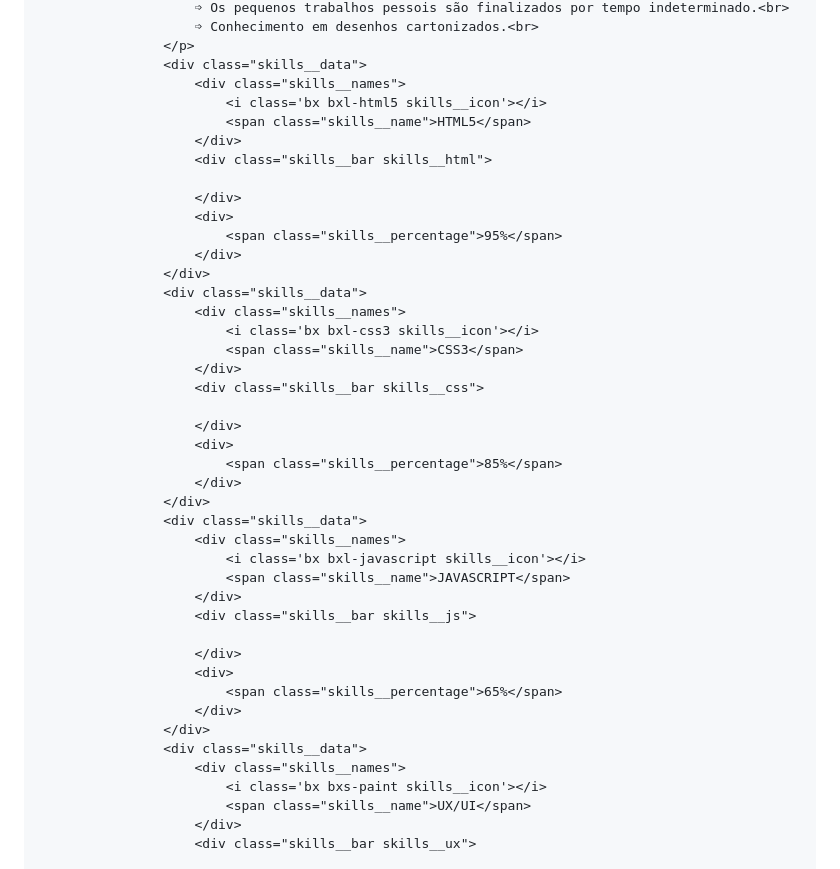
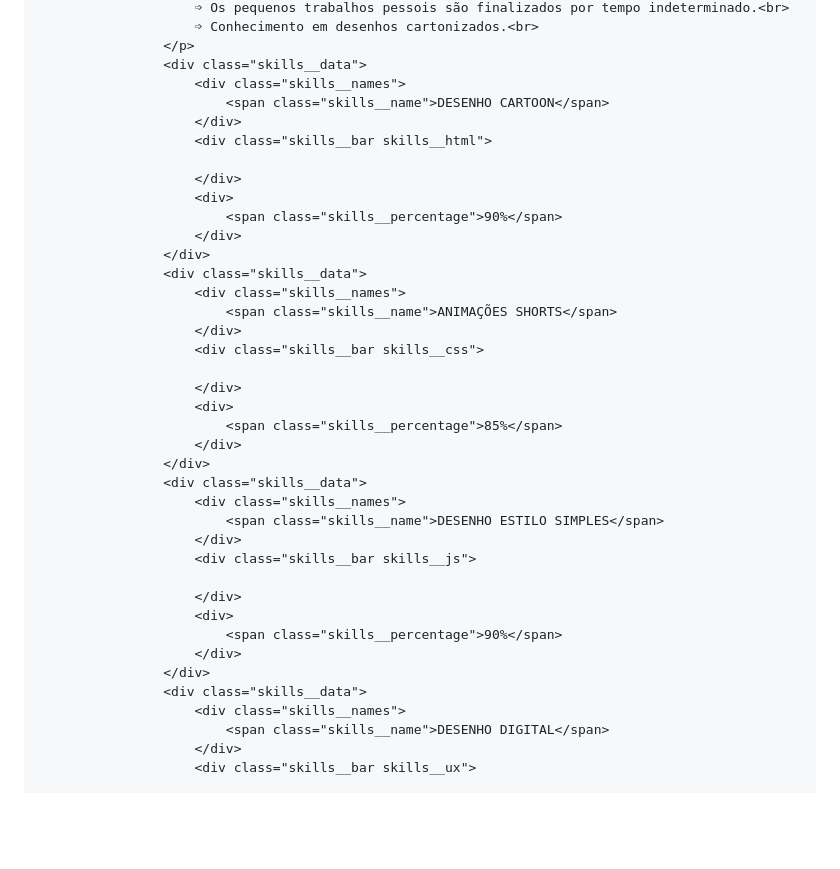
Before and after one commit to Pedro1dog/meu-potif-lio, a Markdown page: README.md, the part around the change printed below. Drawn GitHub-style; blank space fills up the shorter version.

```diff
--- a/README.md
+++ b/README.md
@@ -110,20 +108,18 @@
                     </p>
                     <div class="skills__data">
                         <div class="skills__names">
-                            <i class='bx bxl-html5 skills__icon'></i>
-                            <span class="skills__name">HTML5</span>
+                            <span class="skills__name">DESENHO CARTOON</span>
                         </div>
                         <div class="skills__bar skills__html">
 
                         </div>
                         <div>
-                            <span class="skills__percentage">95%</span>
+                            <span class="skills__percentage">90%</span>
                         </div>
                     </div>
                     <div class="skills__data">
                         <div class="skills__names">
-                            <i class='bx bxl-css3 skills__icon'></i>
-                            <span class="skills__name">CSS3</span>
+                            <span class="skills__name">ANIMAÇÕES SHORTS</span>
                         </div>
                         <div class="skills__bar skills__css">
 
@@ -134,20 +130,18 @@
                     </div>
                     <div class="skills__data">
                         <div class="skills__names">
-                            <i class='bx bxl-javascript skills__icon'></i>
-                            <span class="skills__name">JAVASCRIPT</span>
+                            <span class="skills__name">DESENHO ESTILO SIMPLES</span>
                         </div>
                         <div class="skills__bar skills__js">
 
                         </div>
                         <div>
-                            <span class="skills__percentage">65%</span>
+                            <span class="skills__percentage">90%</span>
                         </div>
                     </div>
                     <div class="skills__data">
                         <div class="skills__names">
-                            <i class='bx bxs-paint skills__icon'></i>
-                            <span class="skills__name">UX/UI</span>
+                            <span class="skills__name">DESENHO DIGITAL</span>
                         </div>
                         <div class="skills__bar skills__ux">
 
```
Also changed, not shown: other parts of README.md (+3 -5 lines).
